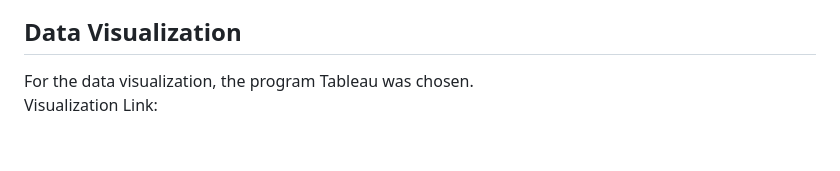
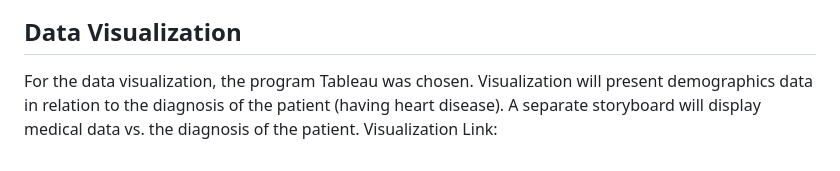
Before and after one commit to jenny0741/final_project, a Markdown page: README.md, the part around the change. Rendered like a GitHub page; blank space fills up the shorter version.

```diff
--- a/README.md
+++ b/README.md
@@ -85,4 +85,5 @@ _Source_ https://archive.ics.uci.edu/ml/datasets/heart+disease
  ## Data Visualization
 
  For the data visualization, the program Tableau was chosen.
+ Visualization will present demographics data in relation to the diagnosis of the patient (having heart disease). A separate storyboard will display medical data vs. the diagnosis of the patient.
  Visualization Link:
```
